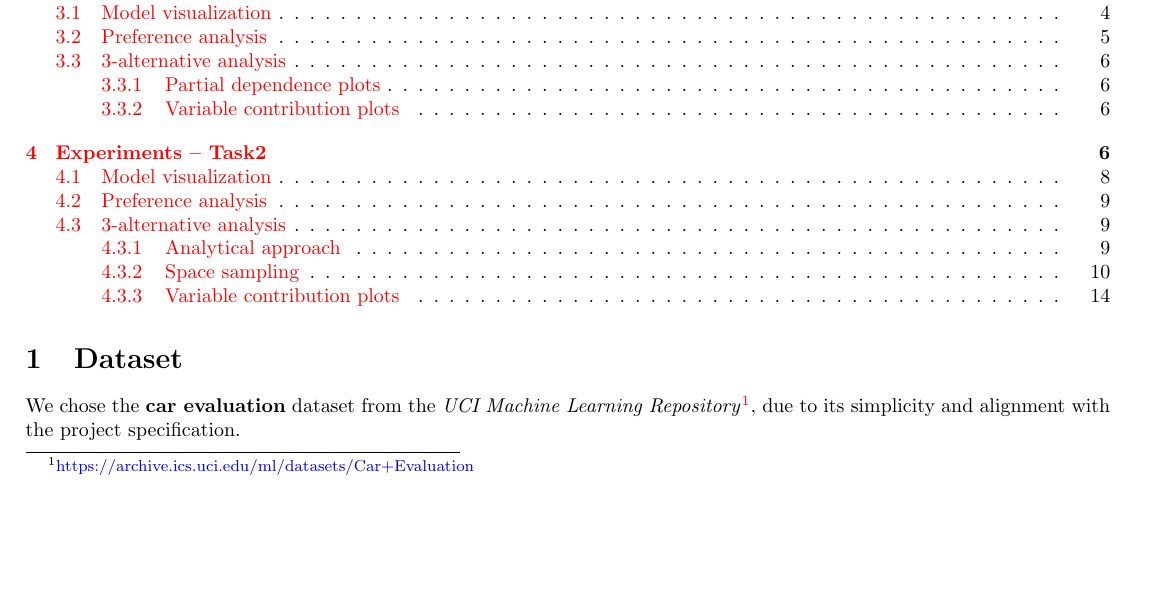
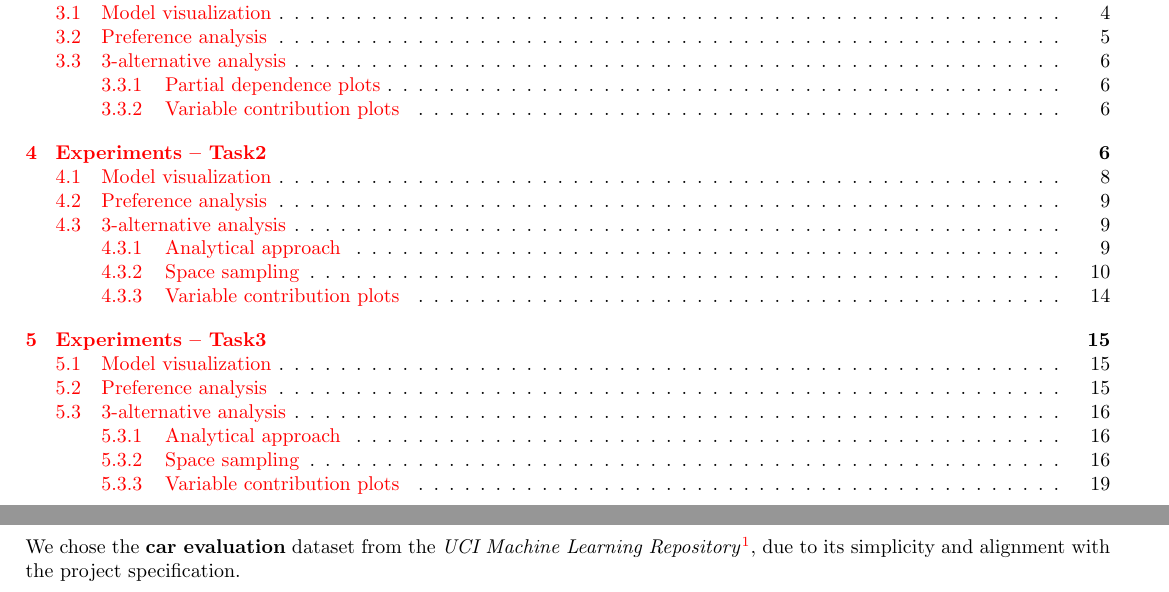
Before and after one commit to RoyalDonkey/put-DA-project3, a LaTeX document (report/main.tex): part of page 1 of 14 before the commit and two parts of pages 1 and 2 of 19 after it, the two joined at a grey line, cut so that both start at the same text, the shorter picture padded with empty space. Compiled offline with pdfLaTeX.

Commit message:
Add task3 to main

```diff
--- a/report/main.tex
+++ b/report/main.tex
@@ -7,6 +7,7 @@
 \usepackage{multirow, multicol}
 \usepackage{float}
 \usepackage{graphicx}
+\usepackage{subcaption}
 
 % Hyperref config
 \hypersetup{colorlinks=true, urlcolor=blue}
```
Also changed, not shown: report/main.tex (2 more changed lines).
